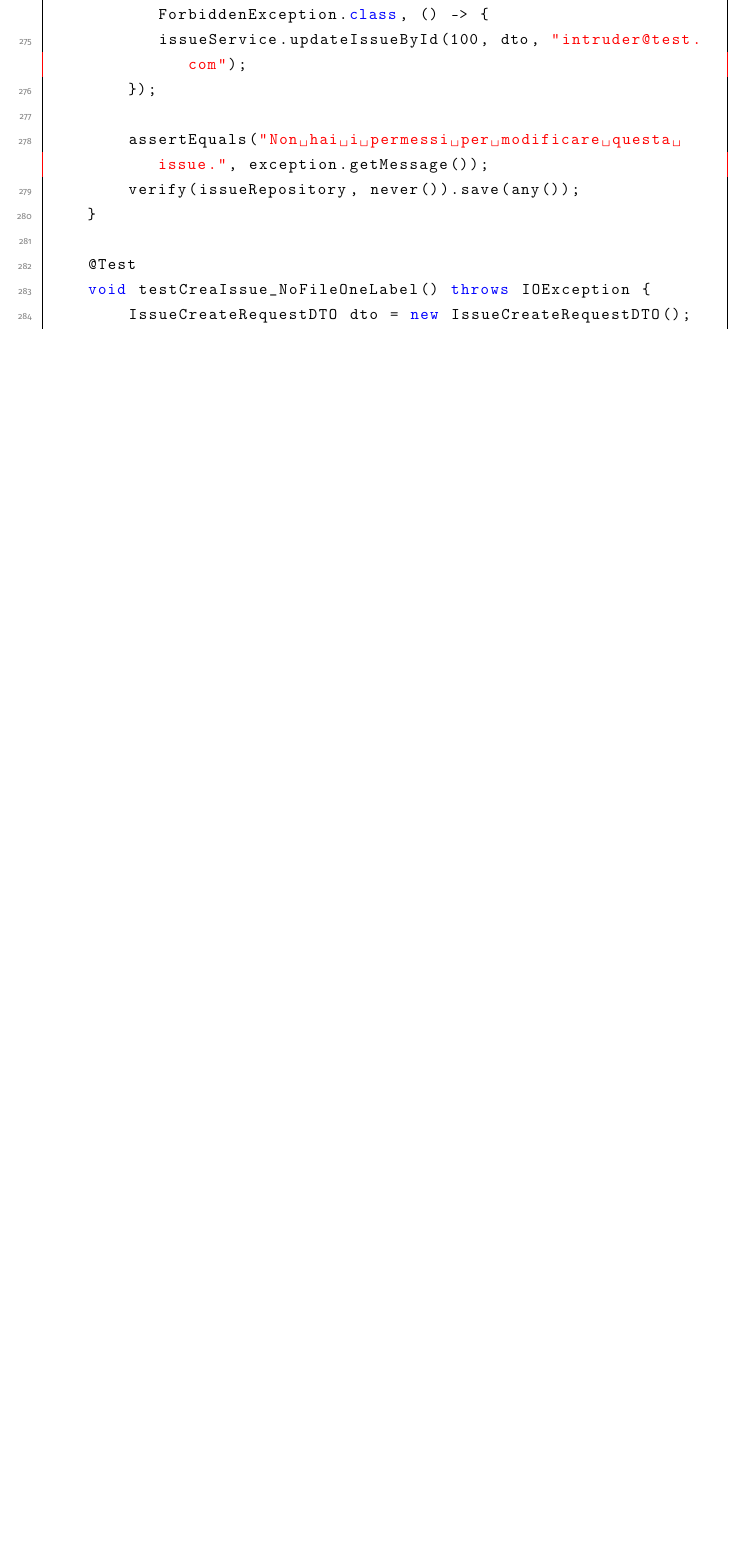
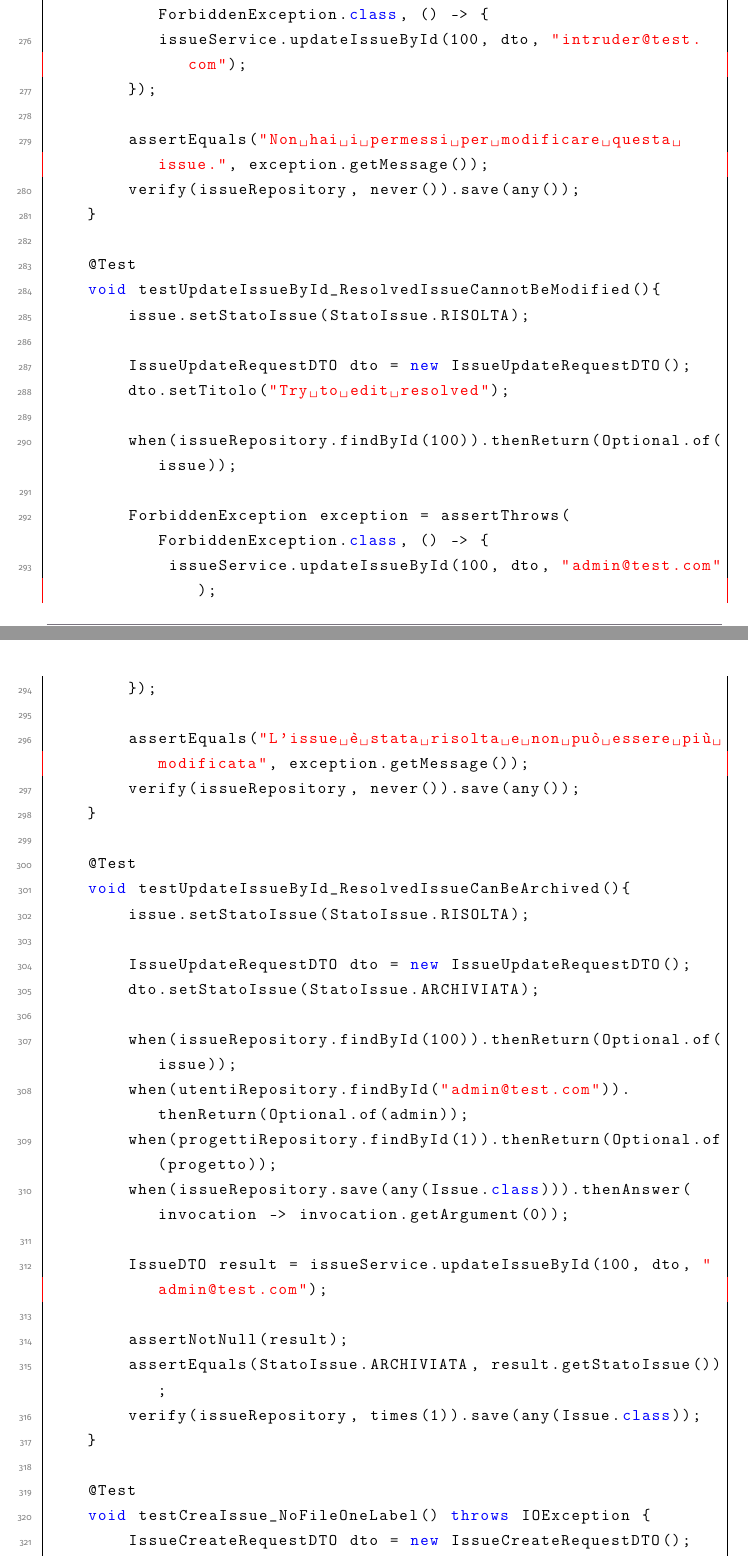
Before and after one commit to antonioscafaro/bb26, a LaTeX document (Documentazione/main.tex, which reads Documentazione/sections/16-automatic-testing.tex): part of page 106 of 113 before the commit and two parts of pages 106 and 107 of 114 after it, the two joined at a grey line, cut so that both start at the same text, the shorter picture padded with empty space. Compiled offline with pdfLaTeX.

Commit message:
diolaadroo

```diff
--- a/Documentazione/sections/16-automatic-testing.tex
+++ b/Documentazione/sections/16-automatic-testing.tex
@@ -285,6 +286,42 @@ class IssueServiceTest {
     }
 
     @Test
+    void testUpdateIssueById_ResolvedIssueCannotBeModified(){
+        issue.setStatoIssue(StatoIssue.RISOLTA);
+
+        IssueUpdateRequestDTO dto = new IssueUpdateRequestDTO();
+        dto.setTitolo("Try to edit resolved");
+
+        when(issueRepository.findById(100)).thenReturn(Optional.of(issue));
+
+        ForbiddenException exception = assertThrows(ForbiddenException.class, () -> {
+            issueService.updateIssueById(100, dto, "admin@test.com");
+        });
+
+        assertEquals("L'issue è stata risolta e non può essere più modificata", exception.getMessage());
+        verify(issueRepository, never()).save(any());
+    }
+
+    @Test
+    void testUpdateIssueById_ResolvedIssueCanBeArchived(){
+        issue.setStatoIssue(StatoIssue.RISOLTA);
+
+        IssueUpdateRequestDTO dto = new IssueUpdateRequestDTO();
+        dto.setStatoIssue(StatoIssue.ARCHIVIATA);
+
+        when(issueRepository.findById(100)).thenReturn(Optional.of(issue));
+        when(utentiRepository.findById("admin@test.com")).thenReturn(Optional.of(admin));
+        when(progettiRepository.findById(1)).thenReturn(Optional.of(progetto));
+        when(issueRepository.save(any(Issue.class))).thenAnswer(invocation -> invocation.getArgument(0));
+
+        IssueDTO result = issueService.updateIssueById(100, dto, "admin@test.com");
+
+        assertNotNull(result);
+        assertEquals(StatoIssue.ARCHIVIATA, result.getStatoIssue());
+        verify(issueRepository, times(1)).save(any(Issue.class));
+    }
+
+    @Test
     void testCreaIssue_NoFileOneLabel() throws IOException {
         IssueCreateRequestDTO dto = new IssueCreateRequestDTO();
         dto.setDescrizione("Test Description");
```
Also changed, not shown: Documentazione/sections/16-automatic-testing.tex (3 more changed lines), 5 other files.
